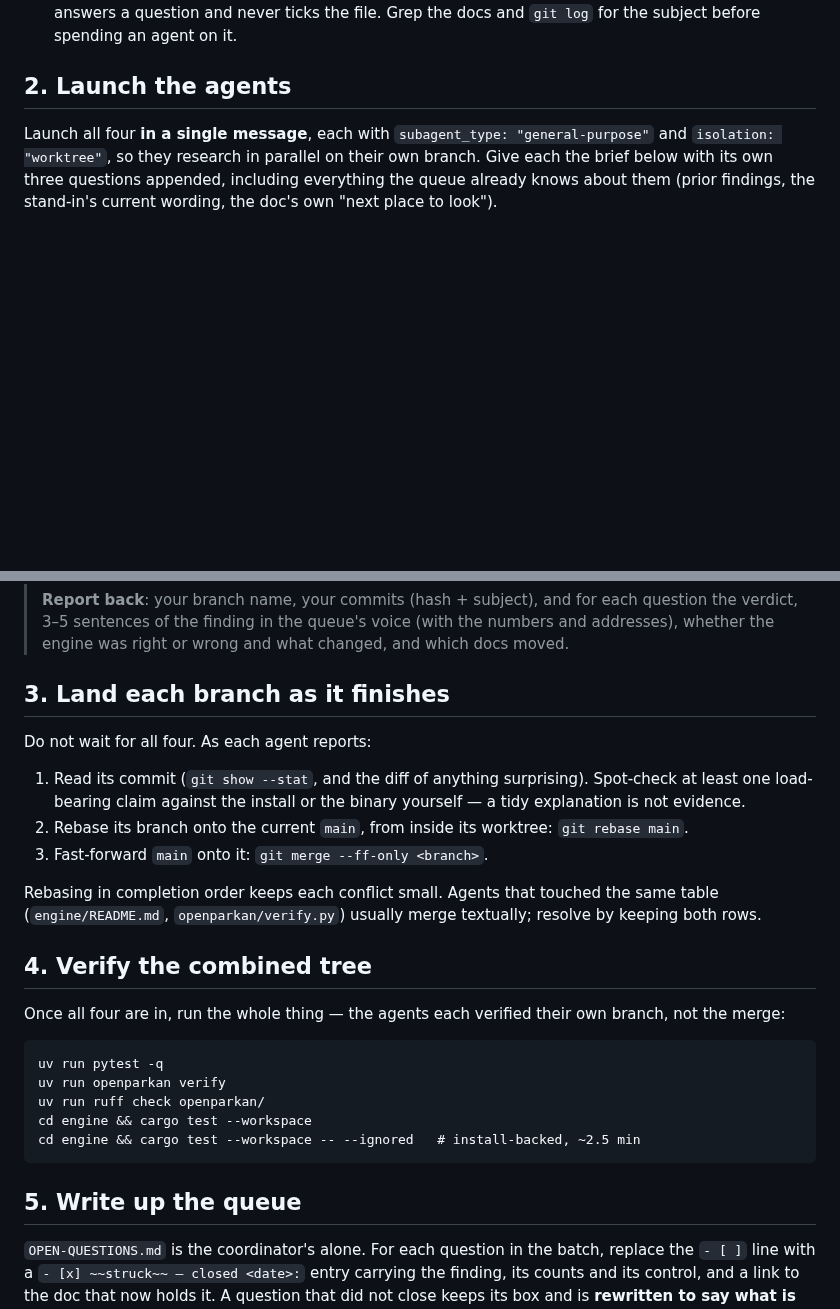
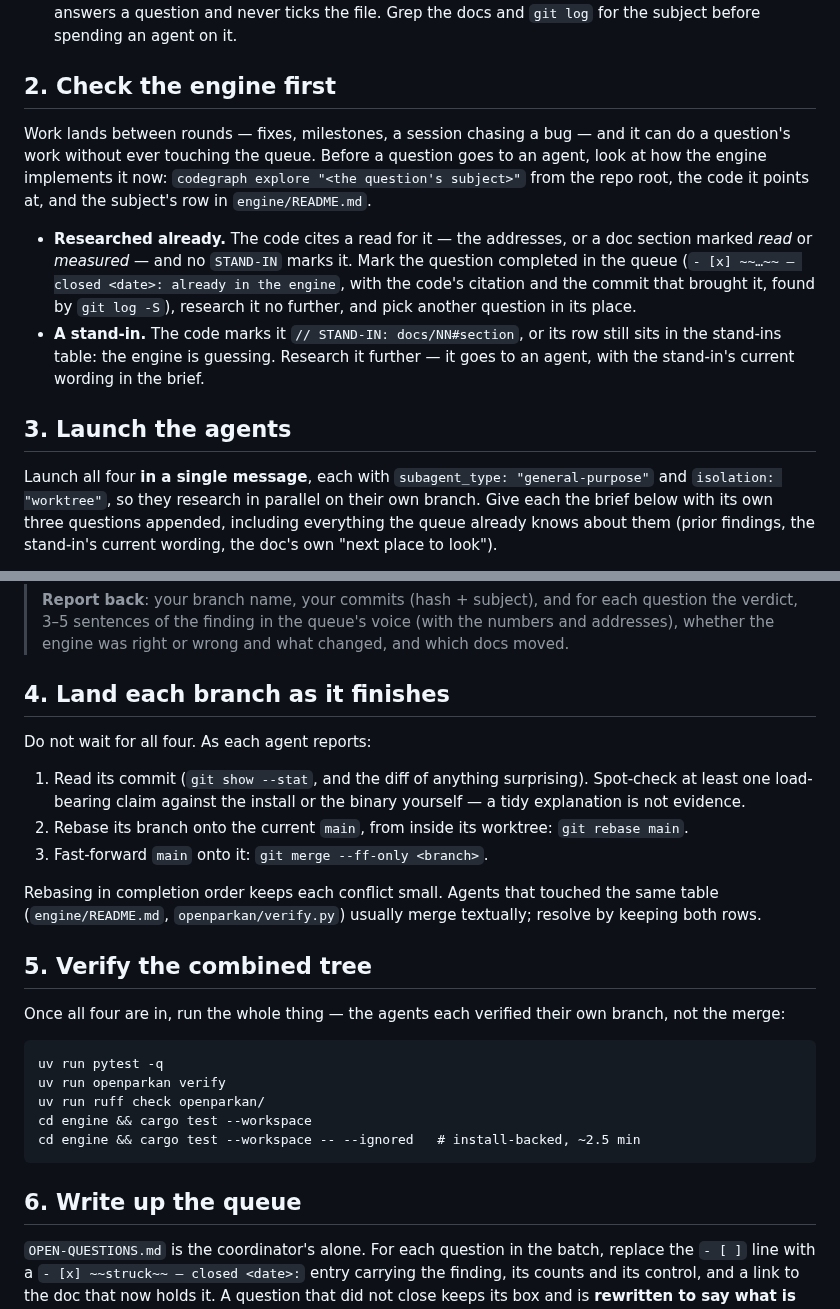
Before and after one commit to dragonee/openparkan, a Markdown page: .claude/commands/round.md, 2 parts joined by grey strips. GitHub-like rendering; blank space fills up the shorter version.

Commit message:
chore: /round checks the engine before a question goes to an agent, closing what the code already carries as a read
Work lands between rounds and can do a question's work without touching the
queue. The command's new step 2 looks at how the engine implements each picked
question: code that cites a read and carries no STAND-IN closes the line as
already in the engine, with the commit that brought it; a stand-in goes to an
agent with its wording in the brief.

Co-Authored-By: Claude Opus 5 (1M context) <noreply@anthropic.com>

````diff
--- a/.claude/commands/round.md
+++ b/.claude/commands/round.md
@@ -36,7 +36,24 @@ Two constraints on the grouping:
   round sometimes answers a question and never ticks the file. Grep the docs and
   `git log` for the subject before spending an agent on it.
 
-## 2. Launch the agents
+## 2. Check the engine first
+
+Work lands between rounds — fixes, milestones, a session chasing a bug — and it
+can do a question's work without ever touching the queue. Before a question goes
+to an agent, look at how the engine implements it now: `codegraph explore
+"<the question's subject>"` from the repo root, the code it points at, and the
+subject's row in `engine/README.md`.
+
+- **Researched already.** The code cites a read for it — the addresses, or a
+  doc section marked *read* or *measured* — and no `STAND-IN` marks it. Mark
+  the question completed in the queue (`- [x] ~~…~~ — closed <date>: already in
+  the engine`, with the code's citation and the commit that brought it, found by
+  `git log -S`), research it no further, and pick another question in its place.
+- **A stand-in.** The code marks it `// STAND-IN: docs/NN#section`, or its row
+  still sits in the stand-ins table: the engine is guessing. Research it further
+  — it goes to an agent, with the stand-in's current wording in the brief.
+
+## 3. Launch the agents
 
 Launch all four **in a single message**, each with `subagent_type:
 "general-purpose"` and `isolation: "worktree"`, so they research in parallel on
@@ -113,7 +130,7 @@ findings, the stand-in's current wording, the doc's own "next place to look").
 > the numbers and addresses), whether the engine was right or wrong and what
 > changed, and which docs moved.
 
-## 3. Land each branch as it finishes
+## 4. Land each branch as it finishes
 
 Do not wait for all four. As each agent reports:
 
@@ -128,7 +145,7 @@ Rebasing in completion order keeps each conflict small. Agents that touched the
 same table (`engine/README.md`, `openparkan/verify.py`) usually merge textually;
 resolve by keeping both rows.
 
-## 4. Verify the combined tree
+## 5. Verify the combined tree
 
 Once all four are in, run the whole thing — the agents each verified their own
 branch, not the merge:
@@ -141,7 +158,7 @@ cd engine && cargo test --workspace
 cd engine && cargo test --workspace -- --ignored   # install-backed, ~2.5 min
 ```
 
-## 5. Write up the queue
+## 6. Write up the queue
 
 `OPEN-QUESTIONS.md` is the coordinator's alone. For each question in the batch,
 replace the `- [ ]` line with a `- [x] ~~struck~~ — closed <date>:` entry
````
